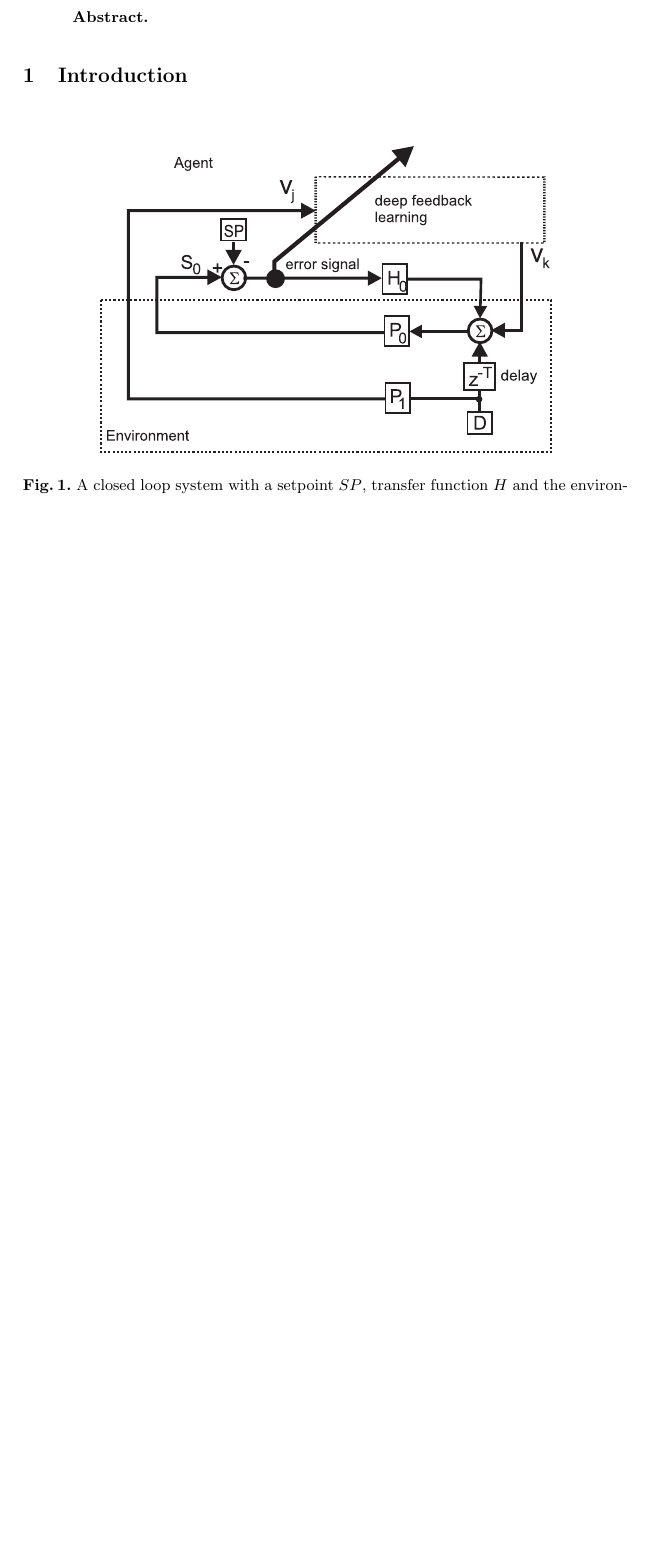
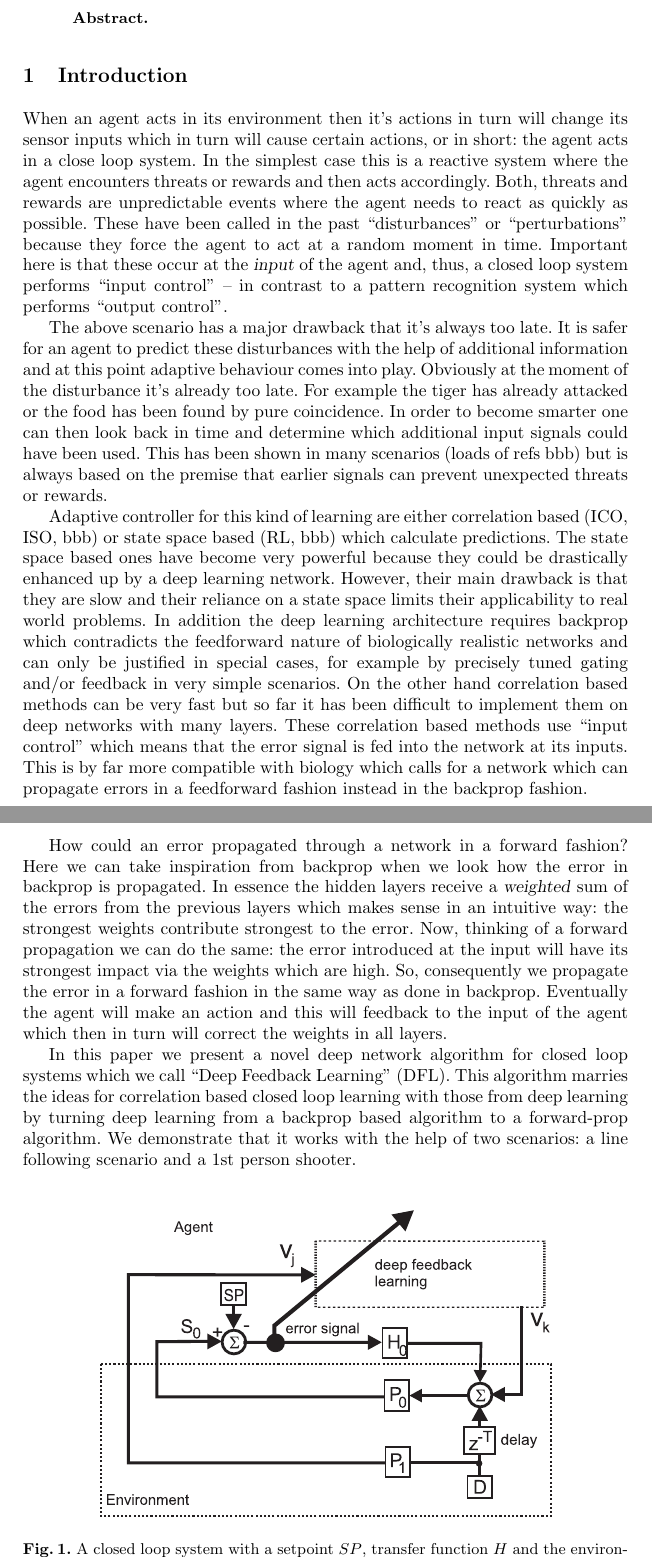
Before and after one commit to glasgowneuro/feedforward_closedloop_learning, a LaTeX thesis (sab/sab_submission.tex): part of page 1 of 9 before the commit and two parts of pages 1 and 2 of 10 after it, the two joined at a grey line, cut so that both start at the same text, the shorter picture padded with empty space. Compiled offline with pdfLaTeX.

Commit message:
Added an intro

```diff
--- a/sab/sab_submission.tex
+++ b/sab/sab_submission.tex
@@ -1,6 +1,6 @@
 \documentclass{llncs}
 
-\usepackage{graphicx}                                        % for pdf, jpeg, png and tif graphics
+\usepackage{graphicx}                                        % for eps, pdf, jpeg, png and tif graphics
 \usepackage{amsmath}                                         % for align
 \usepackage{amssymb}                                         % for >= and <= signs
 \usepackage{xfrac}                                           % for nice x/y fractions (sfrac)
@@ -26,6 +26,60 @@
 \end{abstract}
 
 \section{Introduction}
+When an agent acts in its environment then it's actions in turn will
+change its sensor inputs which in turn will cause certain actions, or in
+short: the agent acts in a close loop system. In the simplest case this
+is a reactive system where the agent encounters threats or rewards and
+then acts accordingly. Both, threats and rewards are unpredictable events
+where the agent needs to react as quickly as possible. These have been
+called in the past ``disturbances'' or ``perturbations'' because they force
+the agent to act at a random moment in time. Important here is that these
+occur at the \textsl{input} of the agent and, thus, a closed loop system
+performs ``input control'' -- in contrast to a pattern recognition system
+which performs ``output control''.
+
+The above scenario has a major drawback that it's always too late.
+It is safer for an agent to predict these disturbances with
+the help of additional information and at this point adaptive behaviour comes
+into play. Obviously at the moment of the disturbance it's already too late.
+For example the tiger has already attacked or the food has been found by
+pure coincidence. In order to become smarter one can then look back in time
+and determine which additional input signals could have been used. This has been
+shown in many scenarios (loads of refs bbb) but is always based on the premise
+that earlier signals can prevent unexpected threats or rewards.
+
+Adaptive controller for this kind of learning are either correlation based (ICO, ISO, bbb)
+or state space based (RL, bbb) which calculate predictions. The state space based
+ones have become very powerful because they could be drastically enhanced
+up by a deep learning network. However, their main drawback is that they are slow
+and their reliance on a state space limits their applicability to real
+world problems. In addition the deep learning architecture requires backprop
+which contradicts the feedforward nature of biologically realistic networks
+and can only be justified in special cases, for example by precisely tuned gating and/or
+feedback in very simple scenarios. On the other hand correlation based methods can be very fast but
+so far it has been difficult to implement them on deep networks with many layers.
+These correlation based methods use ``input control'' which means that the
+error signal is fed into the network at its inputs. This is by far more compatible
+with biology which calls for a network which can propagate errors in a feedforward
+fashion instead in the backprop fashion.
+
+How could an error propagated through a network in a forward fashion? Here we can
+take inspiration from backprop when we look how the error in backprop is propagated.
+In essence the hidden layers receive a \textsl{weighted} sum of the errors from the
+previous layers which makes sense in an intuitive way: the strongest weights
+contribute strongest to the error. Now, thinking of a forward propagation we
+can do the same: the error introduced at the input will have its strongest
+impact via the weights which are high. So, consequently we propagate the error
+in a forward fashion in the same way as done in backprop. Eventually the agent
+will make an action and this will feedback to the input of the agent which
+then in turn will correct the weights in all layers.
+
+In this paper we present a novel deep network algorithm for closed loop systems
+which we call ``Deep Feedback Learning'' (DFL). This algorithm marries the
+ideas for correlation based closed loop learning with those from deep learning
+by turning deep learning from a backprop based algorithm to a forward-prop
+algorithm. We demonstrate that it works with the help of two scenarios:
+a line following scenario and a 1st person shooter.
 
 \begin{figure}[h!]
   \centering
```
